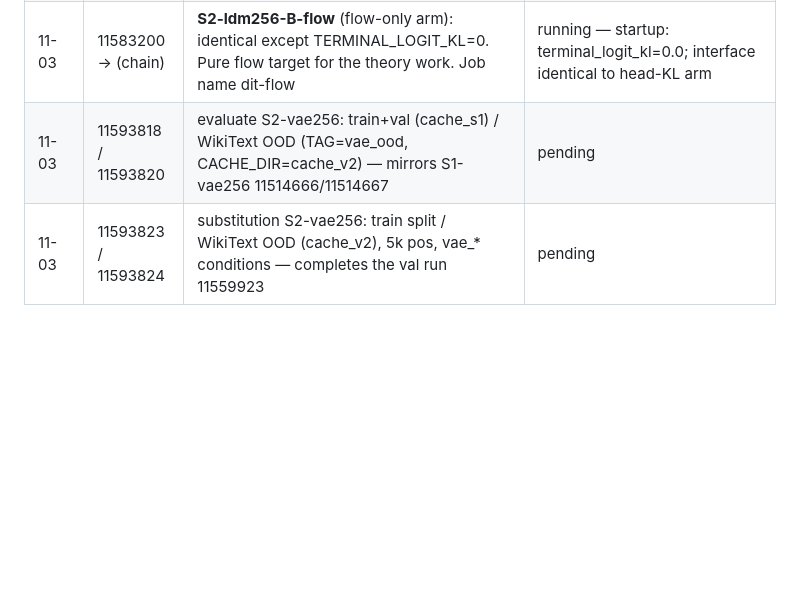
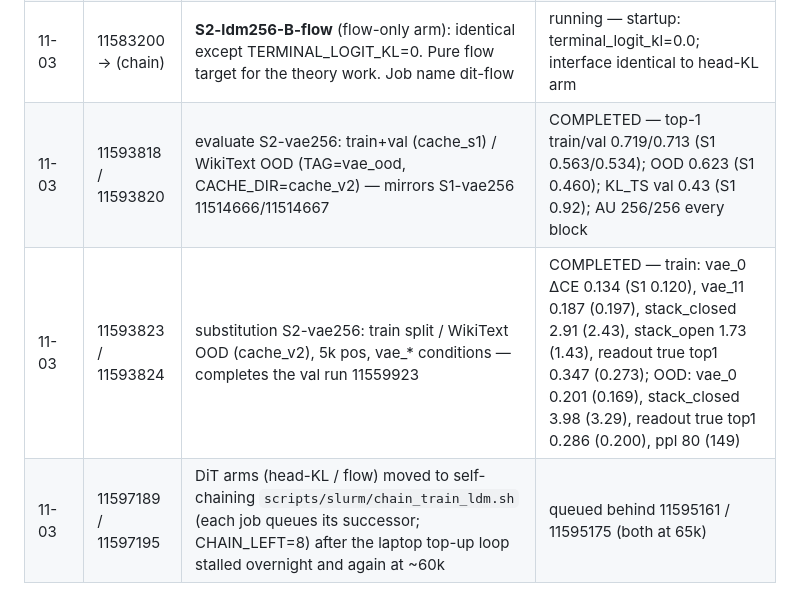
Before and after one commit to ScottBiggs2/SDAF, a Markdown page: outputs/scale1_joblog.md, the part around the change. Rendered like a GitHub page; blank space fills up the shorter version.

Commit message:
job log: S2-vae256 evaluate/substitution results; DiT chains self-chaining
Co-Authored-By: Claude Opus 5.5 <noreply@anthropic.com>

```diff
--- a/outputs/scale1_joblog.md
+++ b/outputs/scale1_joblog.md
@@ -82,5 +82,6 @@ Phase B/C code (not launched; needs Scott's go): 0771d65 (VAE loss weights, logi
 | 11-01 | 11559924 | benchmarks S2-vae256, reader floor (LAMBADA + HellaSwag 1k) | COMPLETED 1:45 — LAMBADA floor acc 0.074 (S1 0.016), ppl 210 (672); HellaSwag agree 0.883 (0.835) |
 | 11-03 | 11583163 → (chain) | **S2-ldm256-B** (head-KL arm, λ 0.1): DiT-B, 100k steps, bf16, scale2.yaml, S2-vae256 latents. `sharing` partition, L40S, 1 h jobs (MAX_WALL_MINUTES=45, RESUME=auto, afterany chain kept two deep by a top-up loop; sharing QoS limits a user to 4 queued jobs). Job name dit-headkl | running — startup: terminal_logit_kl=0.1; interface n_rows 20,000, live 1,784, dead 1,288 |
 | 11-03 | 11583200 → (chain) | **S2-ldm256-B-flow** (flow-only arm): identical except TERMINAL_LOGIT_KL=0. Pure flow target for the theory work. Job name dit-flow | running — startup: terminal_logit_kl=0.0; interface identical to head-KL arm |
-| 11-03 | 11593818 / 11593820 | evaluate S2-vae256: train+val (cache_s1) / WikiText OOD (TAG=vae_ood, CACHE_DIR=cache_v2) — mirrors S1-vae256 11514666/11514667 | pending |
-| 11-03 | 11593823 / 11593824 | substitution S2-vae256: train split / WikiText OOD (cache_v2), 5k pos, vae_* conditions — completes the val run 11559923 | pending |
+| 11-03 | 11593818 / 11593820 | evaluate S2-vae256: train+val (cache_s1) / WikiText OOD (TAG=vae_ood, CACHE_DIR=cache_v2) — mirrors S1-vae256 11514666/11514667 | COMPLETED — top-1 train/val 0.719/0.713 (S1 0.563/0.534); OOD 0.623 (S1 0.460); KL_TS val 0.43 (S1 0.92); AU 256/256 every block |
+| 11-03 | 11593823 / 11593824 | substitution S2-vae256: train split / WikiText OOD (cache_v2), 5k pos, vae_* conditions — completes the val run 11559923 | COMPLETED — train: vae_0 ΔCE 0.134 (S1 0.120), vae_11 0.187 (0.197), stack_closed 2.91 (2.43), stack_open 1.73 (1.43), readout true top1 0.347 (0.273); OOD: vae_0 0.201 (0.169), stack_closed 3.98 (3.29), readout true top1 0.286 (0.200), ppl 80 (149) |
+| 11-03 | 11597189 / 11597195 | DiT arms (head-KL / flow) moved to self-chaining `scripts/slurm/chain_train_ldm.sh` (each job queues its successor; CHAIN_LEFT=8) after the laptop top-up loop stalled overnight and again at ~60k | queued behind 11595161 / 11595175 (both at 65k) |
```
